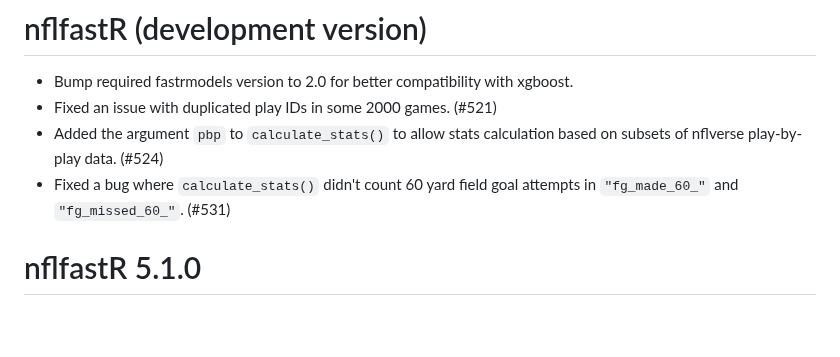
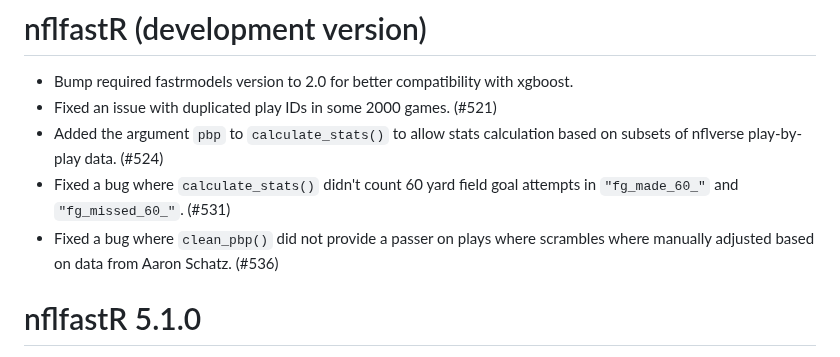
Before and after one commit to nflverse/nflfastR, a Markdown page: NEWS.md, the part around the change. Drawn GitHub-style; blank space fills up the shorter version.

Commit message:
news bullet

```diff
--- a/NEWS.md
+++ b/NEWS.md
@@ -4,6 +4,7 @@
 - Fixed an issue with duplicated play IDs in some 2000 games. (#521)
 - Added the argument `pbp` to `calculate_stats()` to allow stats calculation based on subsets of nflverse play-by-play data. (#524)
 - Fixed a bug where `calculate_stats()` didn't count 60 yard field goal attempts in `"fg_made_60_"` and `"fg_missed_60_"`. (#531)
+- Fixed a bug where `clean_pbp()` did not provide a passer on plays where scrambles where manually adjusted based on data from Aaron Schatz. (#536)
 
 # nflfastR 5.1.0
 
```
